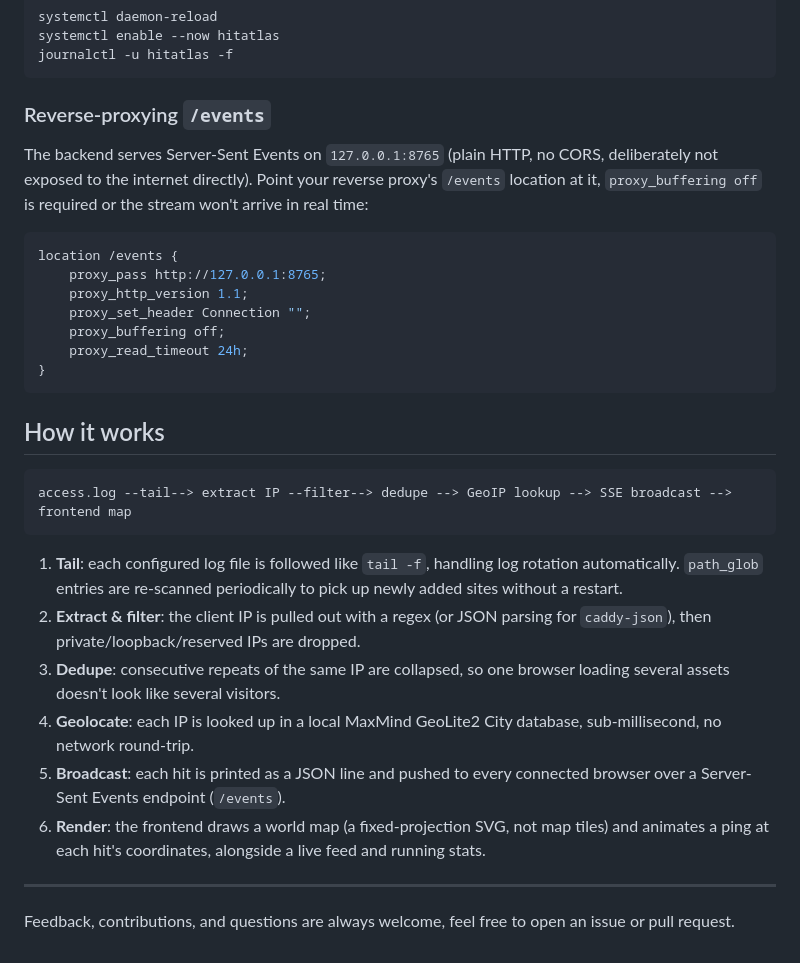
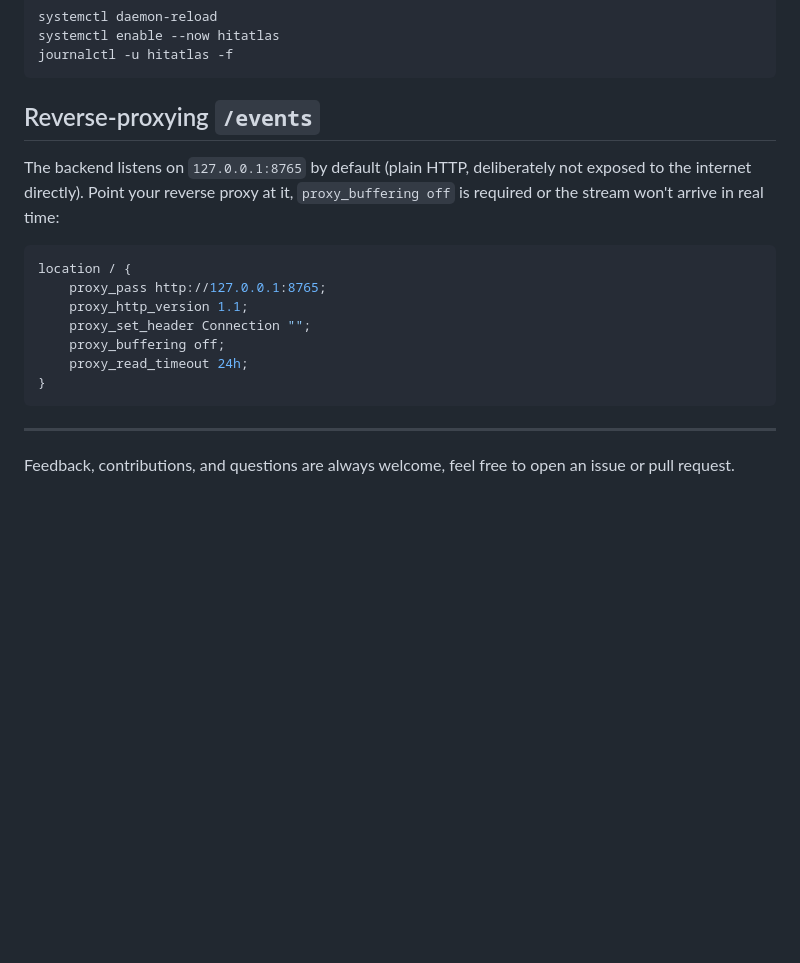
Before and after one commit to sharmadhiraj/hitatlas, a Markdown page: README.md, the part around one of its changes. Drawn GitHub-style; blank space fills up the shorter version.

````diff
--- a/README.md
+++ b/README.md
@@ -86,14 +90,13 @@ systemctl enable --now hitatlas
 journalctl -u hitatlas -f
 ```
 
-### Reverse-proxying `/events`
+## Reverse-proxying `/events`
 
-The backend serves Server-Sent Events on `127.0.0.1:8765` (plain HTTP, no CORS, deliberately not exposed to the internet
-directly). Point your reverse proxy's `/events` location at it, `proxy_buffering off` is required or the stream won't
-arrive in real time:
+The backend listens on `127.0.0.1:8765` by default (plain HTTP, deliberately not exposed to the internet directly).
+Point your reverse proxy at it, `proxy_buffering off` is required or the stream won't arrive in real time:
 
 ```nginx
-location /events {
+location / {
     proxy_pass http://127.0.0.1:8765;
     proxy_http_version 1.1;
     proxy_set_header Connection "";
@@ -102,25 +105,6 @@ location /events {
 }
 ```
 
-## How it works
-
-```
-access.log --tail--> extract IP --filter--> dedupe --> GeoIP lookup --> SSE broadcast --> frontend map
-```
-
-1. **Tail**: each configured log file is followed like `tail -f`, handling log rotation automatically. `path_glob`
-   entries are re-scanned periodically to pick up newly added sites without a restart.
-2. **Extract & filter**: the client IP is pulled out with a regex (or JSON parsing for `caddy-json`), then
-   private/loopback/reserved IPs are dropped.
-3. **Dedupe**: consecutive repeats of the same IP are collapsed, so one browser loading several assets doesn't look like
-   several visitors.
-4. **Geolocate**: each IP is looked up in a local MaxMind GeoLite2 City database, sub-millisecond, no network
-   round-trip.
-5. **Broadcast**: each hit is printed as a JSON line and pushed to every connected browser over a Server-Sent Events
-   endpoint (`/events`).
-6. **Render**: the frontend draws a world map (a fixed-projection SVG, not map tiles) and animates a ping at each hit's
-   coordinates, alongside a live feed and running stats.
-
 ---
 
 Feedback, contributions, and questions are always welcome, feel free to open an issue or pull request.
````
Also changed, not shown: other parts of README.md (+27 -23 lines).
